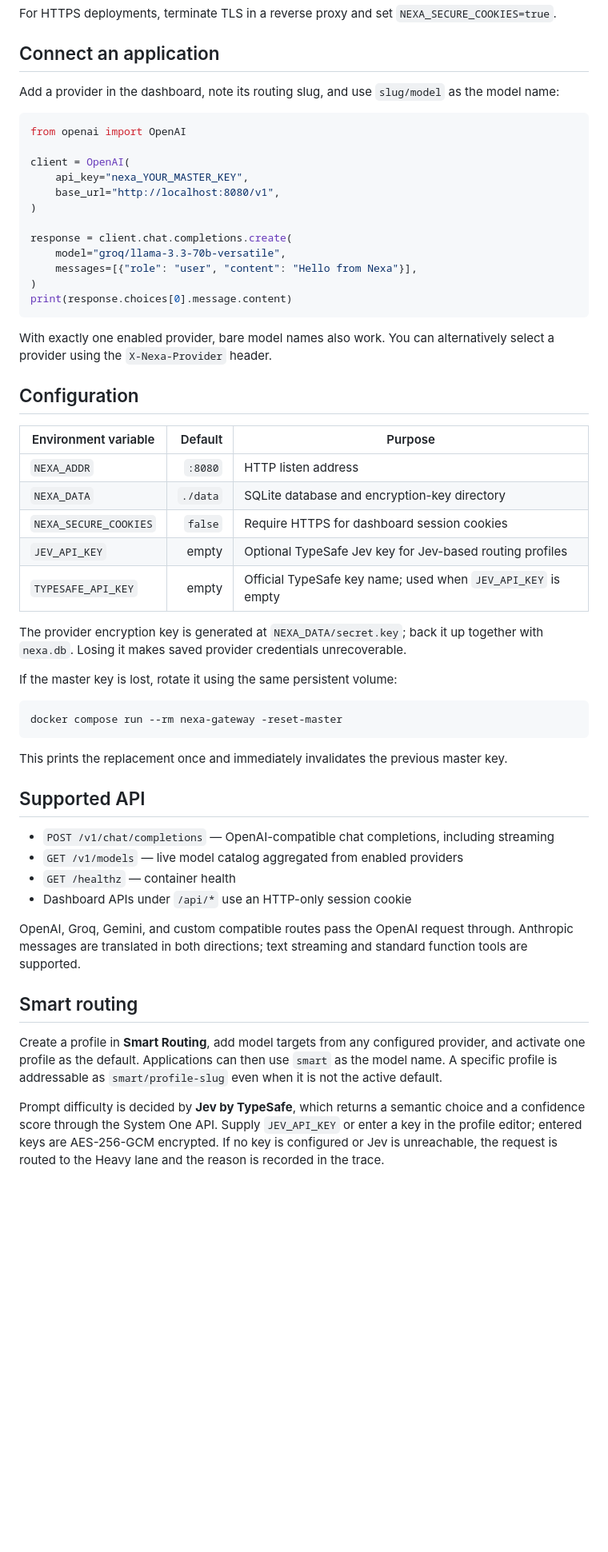
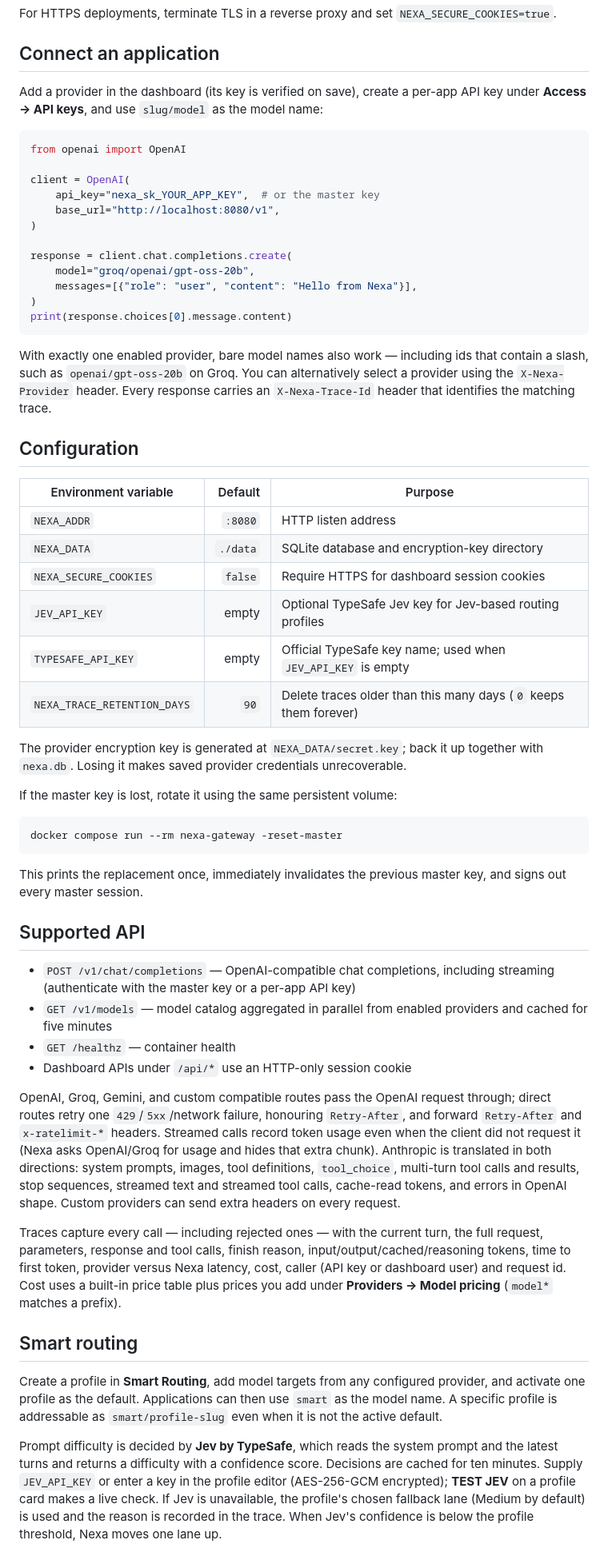
Before and after one commit to data-guru0/NEXA-GATEWAY, a Markdown page: README.md, the part around one of its changes. Shown at 80% size. Drawn GitHub-style; blank space fills up the shorter version.

Commit message:
Document API keys, roles, retention and routing behaviour
Update the README for per-app API keys, role permissions, trace retention
(NEXA_TRACE_RETENTION_DAYS), richer traces and pricing, Anthropic coverage,
and how smart routing decides, falls back, streams and times out.

Co-Authored-By: Claude Opus 5.5 <noreply@anthropic.com>

````diff
--- a/README.md
+++ b/README.md
@@ -29,24 +29,24 @@ For HTTPS deployments, terminate TLS in a reverse proxy and set `NEXA_SECURE_COO
 
 ## Connect an application
 
-Add a provider in the dashboard, note its routing slug, and use `slug/model` as the model name:
+Add a provider in the dashboard (its key is verified on save), create a per-app API key under **Access → API keys**, and use `slug/model` as the model name:
 
 ```python
 from openai import OpenAI
 
 client = OpenAI(
-    api_key="nexa_YOUR_MASTER_KEY",
+    api_key="nexa_sk_YOUR_APP_KEY",  # or the master key
     base_url="http://localhost:8080/v1",
 )
 
 response = client.chat.completions.create(
-    model="groq/llama-3.3-70b-versatile",
+    model="groq/openai/gpt-oss-20b",
     messages=[{"role": "user", "content": "Hello from Nexa"}],
 )
 print(response.choices[0].message.content)
 ```
 
-With exactly one enabled provider, bare model names also work. You can alternatively select a provider using the `X-Nexa-Provider` header.
+With exactly one enabled provider, bare model names also work — including ids that contain a slash, such as `openai/gpt-oss-20b` on Groq. You can alternatively select a provider using the `X-Nexa-Provider` header. Every response carries an `X-Nexa-Trace-Id` header that identifies the matching trace.
 
 ## Configuration
 
@@ -57,6 +57,7 @@ With exactly one enabled provider, bare model names also work. You can alternati
 | `NEXA_SECURE_COOKIES` | `false` | Require HTTPS for dashboard session cookies |
 | `JEV_API_KEY` | empty | Optional TypeSafe Jev key for Jev-based routing profiles |
 | `TYPESAFE_API_KEY` | empty | Official TypeSafe key name; used when `JEV_API_KEY` is empty |
+| `NEXA_TRACE_RETENTION_DAYS` | `90` | Delete traces older than this many days (`0` keeps them forever) |
 
 The provider encryption key is generated at `NEXA_DATA/secret.key`; back it up together with `nexa.db`. Losing it makes saved provider credentials unrecoverable.
 
@@ -66,20 +67,22 @@ If the master key is lost, rotate it using the same persistent volume:
 docker compose run --rm nexa-gateway -reset-master
 ```
 
-This prints the replacement once and immediately invalidates the previous master key.
+This prints the replacement once, immediately invalidates the previous master key, and signs out every master session.
 
 ## Supported API
 
-- `POST /v1/chat/completions` — OpenAI-compatible chat completions, including streaming
-- `GET /v1/models` — live model catalog aggregated from enabled providers
+- `POST /v1/chat/completions` — OpenAI-compatible chat completions, including streaming (authenticate with the master key or a per-app API key)
+- `GET /v1/models` — model catalog aggregated in parallel from enabled providers and cached for five minutes
 - `GET /healthz` — container health
 - Dashboard APIs under `/api/*` use an HTTP-only session cookie
 
-OpenAI, Groq, Gemini, and custom compatible routes pass the OpenAI request through. Anthropic messages are translated in both directions; text streaming and standard function tools are supported.
+OpenAI, Groq, Gemini, and custom compatible routes pass the OpenAI request through; direct routes retry one `429`/`5xx`/network failure, honouring `Retry-After`, and forward `Retry-After` and `x-ratelimit-*` headers. Streamed calls record token usage even when the client did not request it (Nexa asks OpenAI/Groq for usage and hides that extra chunk). Anthropic is translated in both directions: system prompts, images, tool definitions, `tool_choice`, multi-turn tool calls and results, stop sequences, streamed text and streamed tool calls, cache-read tokens, and errors in OpenAI shape. Custom providers can send extra headers on every request.
+
+Traces capture every call — including rejected ones — with the current turn, the full request, parameters, response and tool calls, finish reason, input/output/cached/reasoning tokens, time to first token, provider versus Nexa latency, cost, caller (API key or dashboard user) and request id. Cost uses a built-in price table plus prices you add under **Providers → Model pricing** (`model*` matches a prefix).
 
 ## Smart routing
 
 Create a profile in **Smart Routing**, add model targets from any configured provider, and activate one profile as the default. Applications can then use `smart` as the model name. A specific profile is addressable as `smart/profile-slug` even when it is not the active default.
 
-Prompt difficulty is decided by **Jev by TypeSafe**, which returns a semantic choice and a confidence score through the System One API. Supply `JEV_API_KEY` or enter a key in the profile editor; entered keys are AES-256-GCM encrypted. If no key is configured or Jev is unreachable, the request is routed to the Heavy lane and the reason is recorded in the trace.
+Prompt difficulty is decided by **Jev by TypeSafe**, which reads the system prompt and the latest turns and returns a difficulty with a confidence score. Decisions are cached for ten minutes. Supply `JEV_API_KEY` or enter a key in the profile editor (AES-256-GCM encrypted); **TEST JEV** on a profile card makes a live check. If Jev is unavailable, the profile's chosen fallback lane (Medium by default) is used and the reason is recorded in the trace. When Jev's confidence is below the profile threshold, Nexa moves one lane up.
 
````
Also changed, not shown: other parts of README.md (+8 -5 lines).
